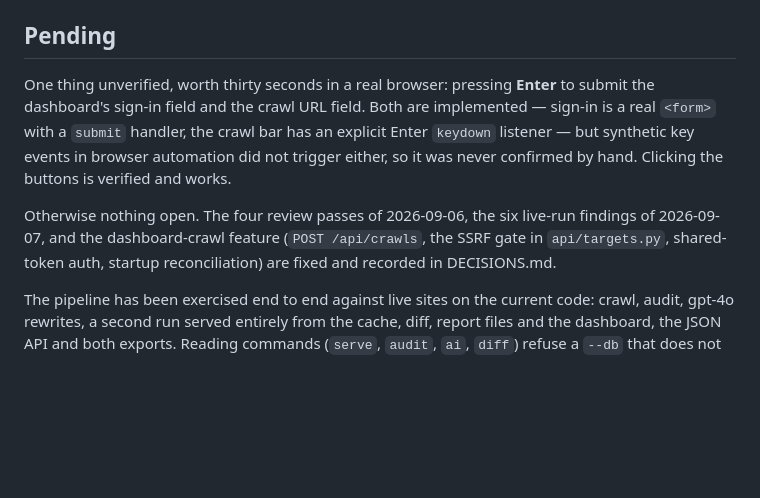
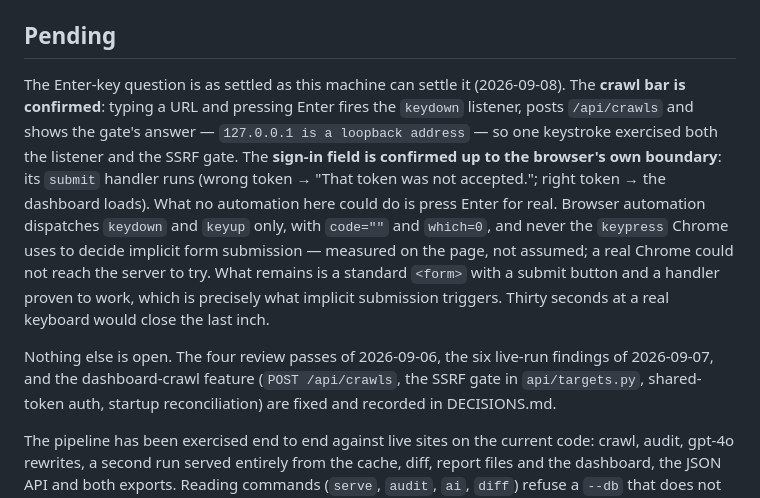
Before and after one commit to Yataghanac/seo-scout, a Markdown page: CLAUDE.md, the part around the change. Rendered like a GitHub page; blank space fills up the shorter version.

Commit message:
docs: record what a browser could and could not confirm about Enter
The crawl bar is confirmed live: Enter fires the keydown listener, posts
/api/crawls and surfaces the SSRF gate's refusal. The sign-in field is
confirmed up to the browser's own boundary — its submit handler runs on a
wrong and a right token — but automation here dispatches keydown/keyup with
code="" and which=0 and never the keypress Chrome uses for implicit form
submission, so the keystroke itself stays a human's thirty seconds.

Co-Authored-By: Claude Opus 5 <noreply@anthropic.com>

```diff
--- a/CLAUDE.md
+++ b/CLAUDE.md
@@ -73,13 +73,19 @@ Query hooks: `?theme=dark|light`, `?still=1` (no animation), `?size=N`, `?run=<i
 
 ## Pending
 
-One thing unverified, worth thirty seconds in a real browser: pressing **Enter** to submit
-the dashboard's sign-in field and the crawl URL field. Both are implemented — sign-in is a
-real `<form>` with a `submit` handler, the crawl bar has an explicit Enter `keydown`
-listener — but synthetic key events in browser automation did not trigger either, so it was
-never confirmed by hand. Clicking the buttons is verified and works.
+The Enter-key question is as settled as this machine can settle it (2026-09-08). The **crawl
+bar is confirmed**: typing a URL and pressing Enter fires the `keydown` listener, posts
+`/api/crawls` and shows the gate's answer — `127.0.0.1 is a loopback address` — so one
+keystroke exercised both the listener and the SSRF gate. The **sign-in field is confirmed up
+to the browser's own boundary**: its `submit` handler runs (wrong token → "That token was not
+accepted."; right token → the dashboard loads). What no automation here could do is press
+Enter for real. Browser automation dispatches `keydown` and `keyup` only, with `code=""` and
+`which=0`, and never the `keypress` Chrome uses to decide implicit form submission — measured
+on the page, not assumed; a real Chrome could not reach the server to try. What remains is a
+standard `<form>` with a submit button and a handler proven to work, which is precisely what
+implicit submission triggers. Thirty seconds at a real keyboard would close the last inch.
 
-Otherwise nothing open. The four review passes of 2026-09-06, the six live-run findings of 2026-09-07,
+Nothing else is open. The four review passes of 2026-09-06, the six live-run findings of 2026-09-07,
 and the dashboard-crawl feature (`POST /api/crawls`, the SSRF gate in `api/targets.py`,
 shared-token auth, startup reconciliation) are fixed and recorded in DECISIONS.md.
 
```
